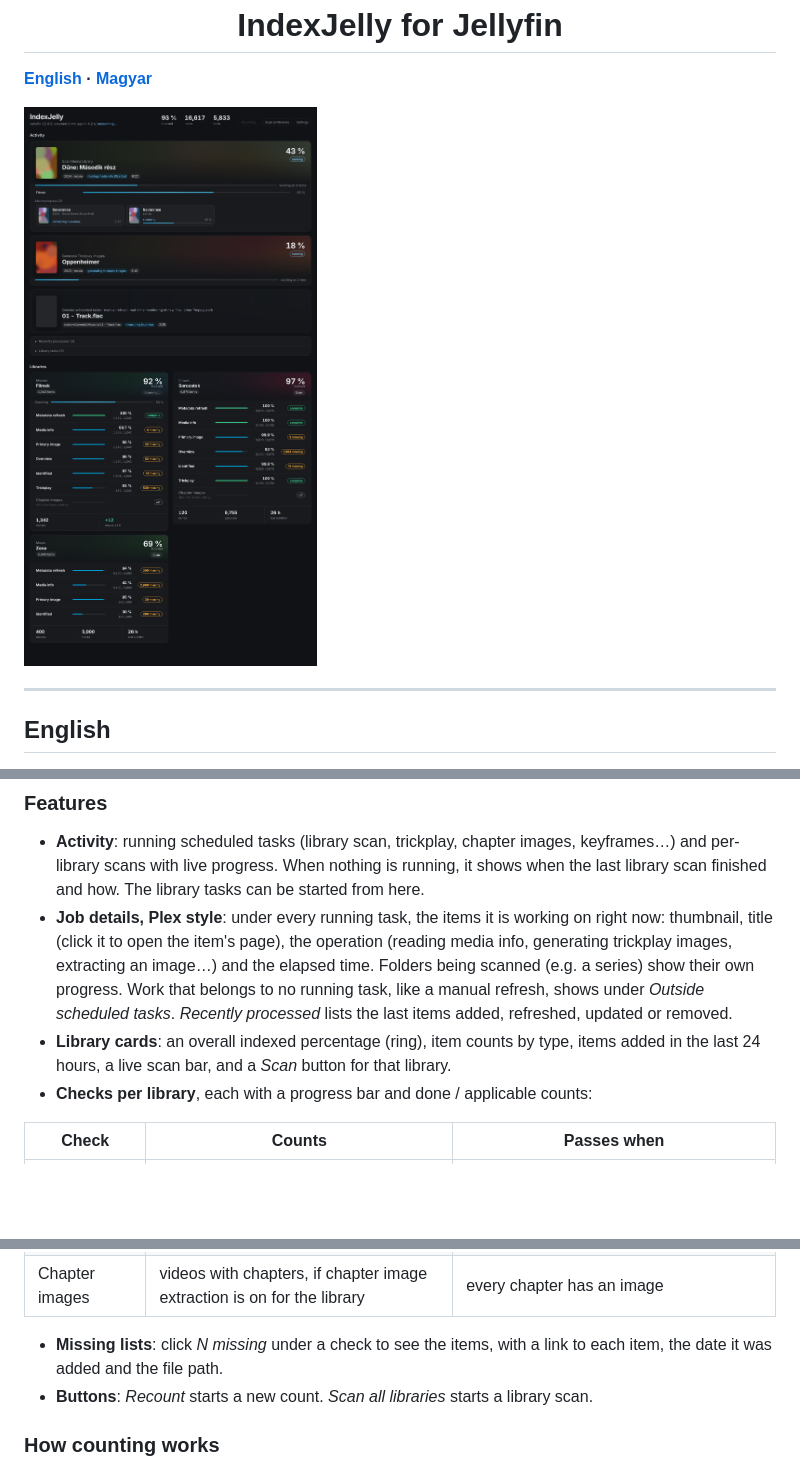
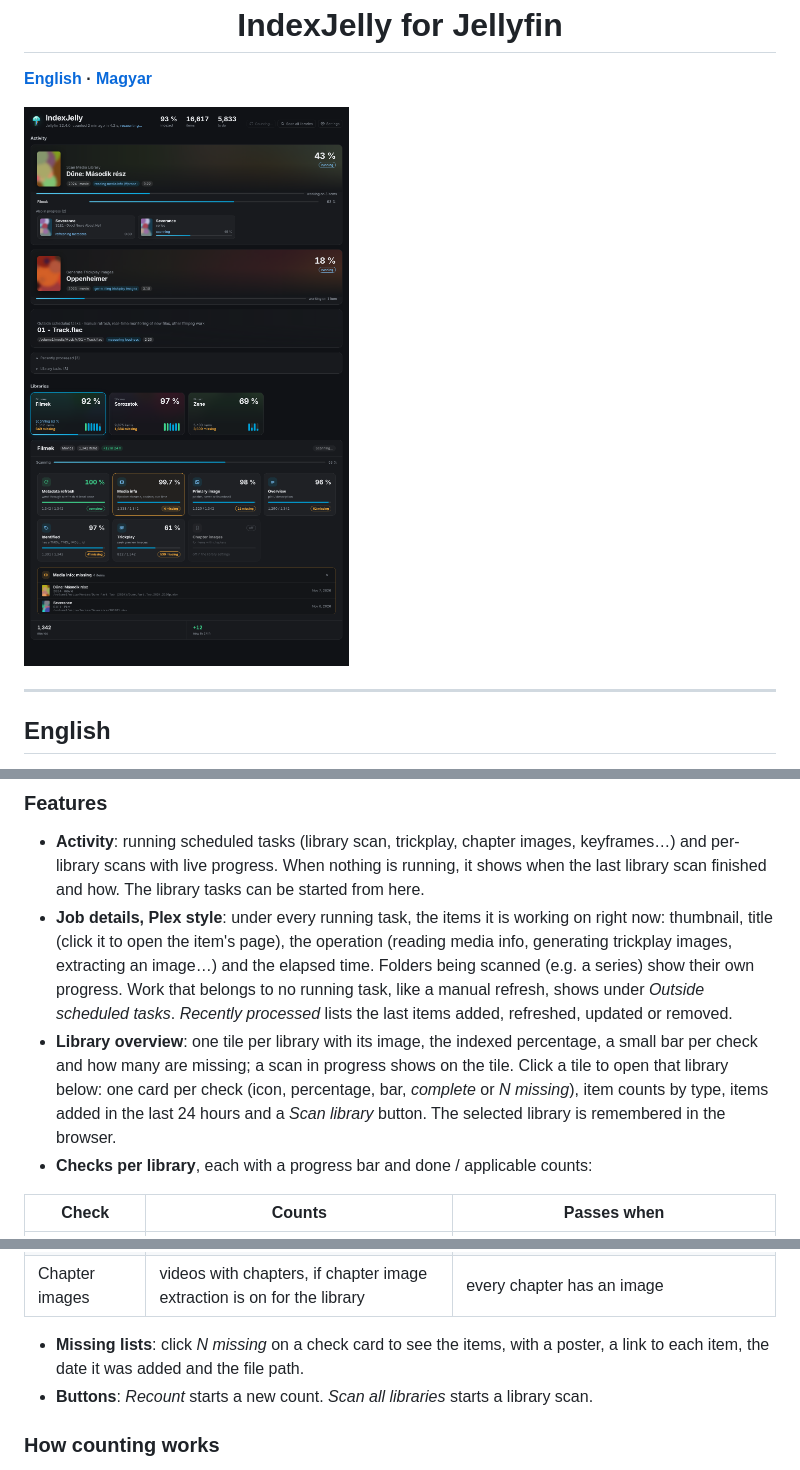
Before and after one commit to burgatshow/indexjelly, a Markdown page: README.md, 3 parts joined by grey strips. Rendered like a GitHub page; pictures changed too: docs/dashboard.png; blank space fills up the shorter version.

```diff
--- a/README.md
+++ b/README.md
@@ -18,7 +18,7 @@ The page lives in the Jellyfin dashboard (left menu → *IndexJelly*). Only admi
 
 - **Activity**: running scheduled tasks (library scan, trickplay, chapter images, keyframes…) and per-library scans with live progress. When nothing is running, it shows when the last library scan finished and how. The library tasks can be started from here.
 - **Job details, Plex style**: under every running task, the items it is working on right now: thumbnail, title (click it to open the item's page), the operation (reading media info, generating trickplay images, extracting an image…) and the elapsed time. Folders being scanned (e.g. a series) show their own progress. Work that belongs to no running task, like a manual refresh, shows under *Outside scheduled tasks*. *Recently processed* lists the last items added, refreshed, updated or removed.
-- **Library cards**: an overall indexed percentage (ring), item counts by type, items added in the last 24 hours, a live scan bar, and a *Scan* button for that library.
+- **Library overview**: one tile per library with its image, the indexed percentage, a small bar per check and how many are missing; a scan in progress shows on the tile. Click a tile to open that library below: one card per check (icon, percentage, bar, *complete* or *N missing*), item counts by type, items added in the last 24 hours and a *Scan library* button. The selected library is remembered in the browser.
 - **Checks per library**, each with a progress bar and done / applicable counts:
 
 | Check | Counts | Passes when |
@@ -31,7 +31,7 @@ The page lives in the Jellyfin dashboard (left menu → *IndexJelly*). Only admi
 | Trickplay | videos, if trickplay is on for the library | trickplay images exist |
 | Chapter images | videos with chapters, if chapter image extraction is on for the library | every chapter has an image |
 
-- **Missing lists**: click *N missing* under a check to see the items, with a link to each item, the date it was added and the file path.
+- **Missing lists**: click *N missing* on a check card to see the items, with a poster, a link to each item, the date it was added and the file path.
 - **Buttons**: *Recount* starts a new count. *Scan all libraries* starts a library scan.
 
 ### How counting works
```
Also changed, not shown: other parts of README.md (+2 -2 lines), CHANGELOG.md (+18 -0 lines), 3 other files.
